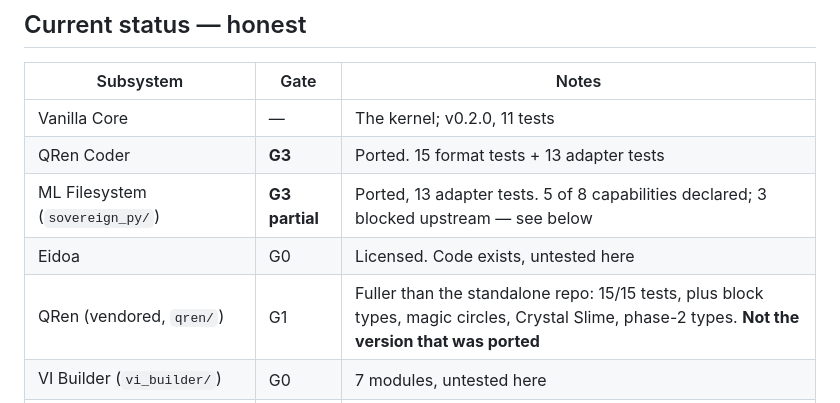
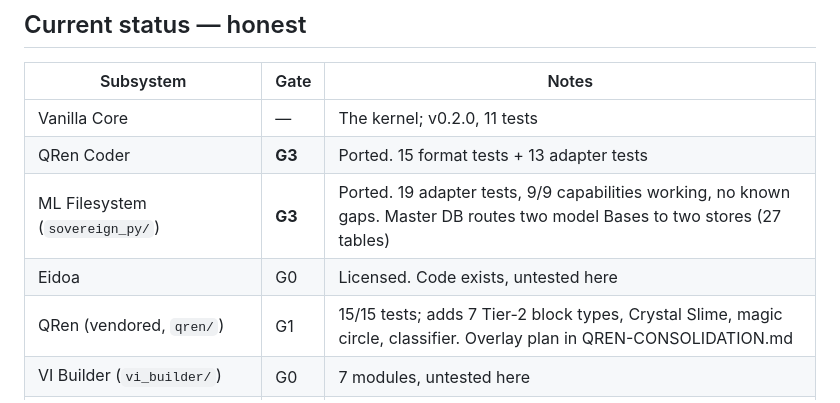
Before and after one commit to Shibbieness/Sovereign_AI_Environment_Build_Gameplan, a Markdown page: AI-OS.md, the part around one of its changes. Rendered like a GitHub page.

```diff
--- a/AI-OS.md
+++ b/AI-OS.md
@@ -67,9 +67,9 @@ status table below is the real one, and it is mostly empty on purpose.
 |---|---|---|
 | Vanilla Core | — | The kernel; v0.2.0, 11 tests |
 | QRen Coder | **G3** | Ported. 15 format tests + 13 adapter tests |
-| ML Filesystem (`sovereign_py/`) | **G3 partial** | Ported, 13 adapter tests. 5 of 8 capabilities declared; 3 blocked upstream — see below |
+| ML Filesystem (`sovereign_py/`) | **G3** | Ported. 19 adapter tests, 9/9 capabilities working, no known gaps. Master DB routes two model Bases to two stores (27 tables) |
 | Eidoa | G0 | Licensed. Code exists, untested here |
-| QRen (vendored, `qren/`) | G1 | Fuller than the standalone repo: 15/15 tests, plus block types, magic circles, Crystal Slime, phase-2 types. **Not the version that was ported** |
+| QRen (vendored, `qren/`) | G1 | 15/15 tests; adds 7 Tier-2 block types, Crystal Slime, magic circle, classifier. Overlay plan in QREN-CONSOLIDATION.md |
 | VI Builder (`vi_builder/`) | G0 | 7 modules, untested here |
 | Helix / MenuCode (`helix/`) | G0 | 3 modules, untested here |
 | Lattice (`lattice/`) | G0 | WEAVE/BLOOM validators, untested here |
```
Also changed, not shown: other parts of AI-OS.md (+67 -31 lines), QREN-CONSOLIDATION.md (added, +92 -0 lines).
